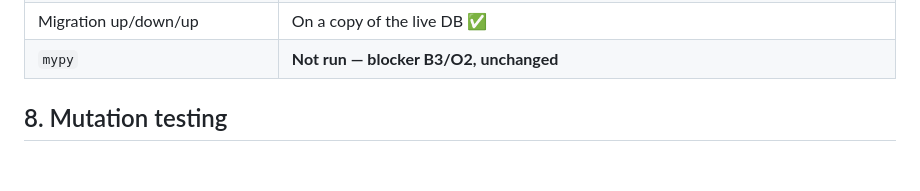
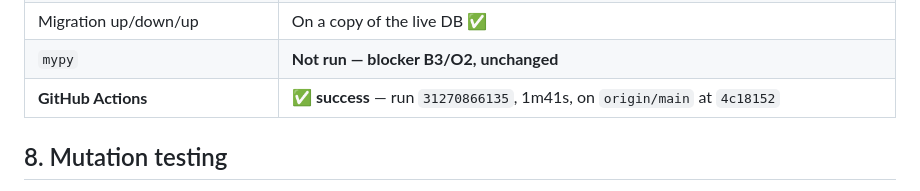
Before and after one commit to KulluPraveenKumar/reddit-lead-finder, a Markdown page: docs/PHASE-06-COMPLETION-REPORT.md, the part around the change. Rendered like a GitHub page; blank space fills up the shorter version.

Commit message:
docs(P6): record the CI result in the completion report

```diff
--- a/docs/PHASE-06-COMPLETION-REPORT.md
+++ b/docs/PHASE-06-COMPLETION-REPORT.md
@@ -182,6 +182,7 @@ caller that needs to distinguish *blocked* from *empty*, which is what closes **
 | Legacy contract | 459 baseline leads · `intent_score` fingerprint · `GET /` · 13 CSV columns · 17 endpoints |
 | Migration up/down/up | On a copy of the live DB ✅ |
 | `mypy` | **Not run — blocker B3/O2, unchanged** |
+| **GitHub Actions** | ✅ **success** — run `31270866135`, 1m41s, on `origin/main` at `4c18152` |
 
 ## 8. Mutation testing
 
```
